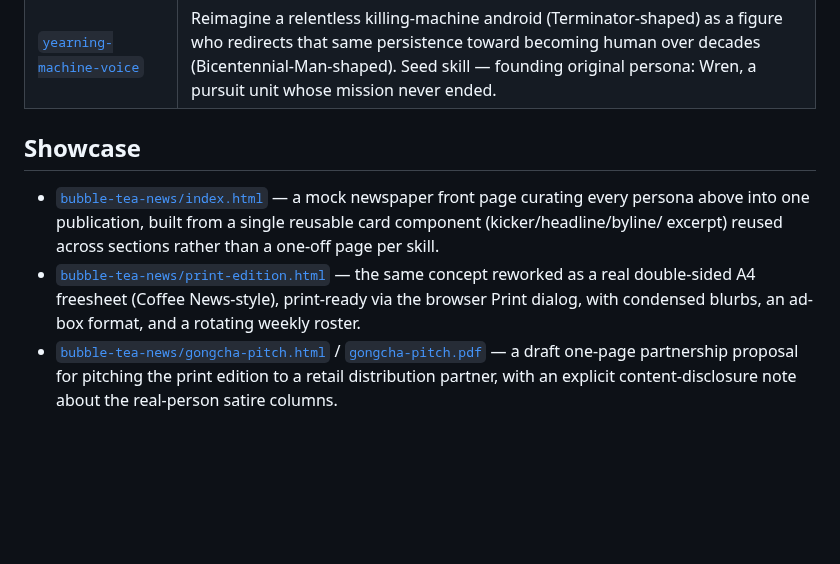
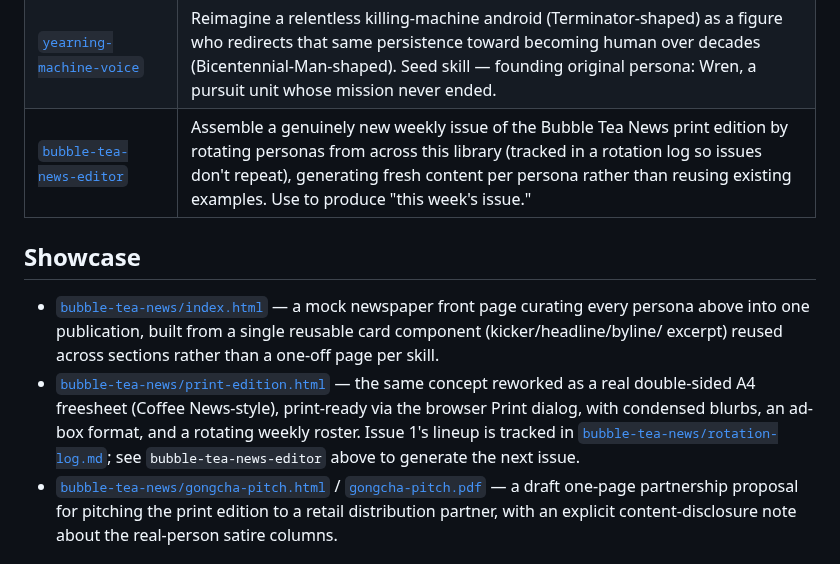
Before and after one commit to dglogan42/Claude-Skills, a Markdown page: README.md, the part around the change. GitHub-like rendering; blank space fills up the shorter version.

```diff
--- a/README.md
+++ b/README.md
@@ -28,6 +28,7 @@ chat) rather than re-derived from scratch each session.
 | [`long-game-music-review`](long-game-music-review/SKILL.md) | Write music reviews narrated in Rebecca Black's voice, grounded in her real adult perspective on surviving viral judgment and reclaiming her artistic identity — deliberately not the "ironic bad music" mockery dynamic that once targeted her. Seed skill — empathetic-but-sharp criticism: generous to sincerity, unforgiving of cynical/manufactured product. |
 | [`community-outbreak-bulletin`](community-outbreak-bulletin/SKILL.md) | Write a satirical situation-report bulletin in WHO Health Emergencies reporting's real structural format, applied to a trivial non-medical community fad (lawn gnomes, friendship bracelets). Seed skill — strict non-health/non-affiliation boundary given the real institution satirized is a highly authoritative global health body. |
 | [`yearning-machine-voice`](yearning-machine-voice/SKILL.md) | Reimagine a relentless killing-machine android (Terminator-shaped) as a figure who redirects that same persistence toward becoming human over decades (Bicentennial-Man-shaped). Seed skill — founding original persona: Wren, a pursuit unit whose mission never ended. |
+| [`bubble-tea-news-editor`](bubble-tea-news-editor/SKILL.md) | Assemble a genuinely new weekly issue of the Bubble Tea News print edition by rotating personas from across this library (tracked in a rotation log so issues don't repeat), generating fresh content per persona rather than reusing existing examples. Use to produce "this week's issue." |
 
 ## Showcase
 
@@ -38,7 +39,9 @@ chat) rather than re-derived from scratch each session.
 - [`bubble-tea-news/print-edition.html`](bubble-tea-news/print-edition.html) —
   the same concept reworked as a real double-sided A4 freesheet (Coffee
   News-style), print-ready via the browser Print dialog, with condensed
-  blurbs, an ad-box format, and a rotating weekly roster.
+  blurbs, an ad-box format, and a rotating weekly roster. Issue 1's lineup
+  is tracked in [`bubble-tea-news/rotation-log.md`](bubble-tea-news/rotation-log.md);
+  see `bubble-tea-news-editor` above to generate the next issue.
 - [`bubble-tea-news/gongcha-pitch.html`](bubble-tea-news/gongcha-pitch.html) /
   [`gongcha-pitch.pdf`](bubble-tea-news/gongcha-pitch.pdf) — a draft
   one-page partnership proposal for pitching the print edition to a retail
```
Also changed, not shown: bubble-tea-news-editor/SKILL.md (added, +130 -0 lines), bubble-tea-news/rotation-log.md (added, +32 -0 lines).
